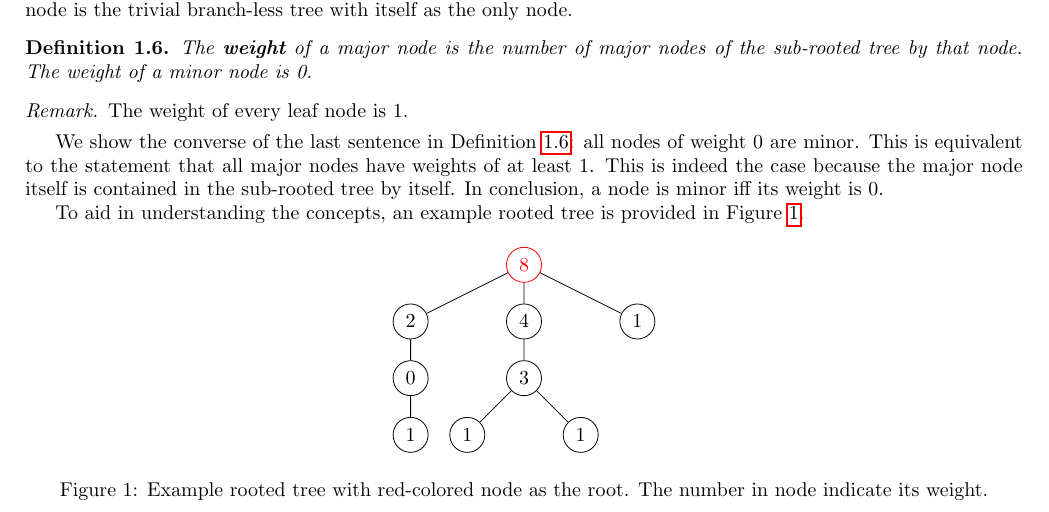
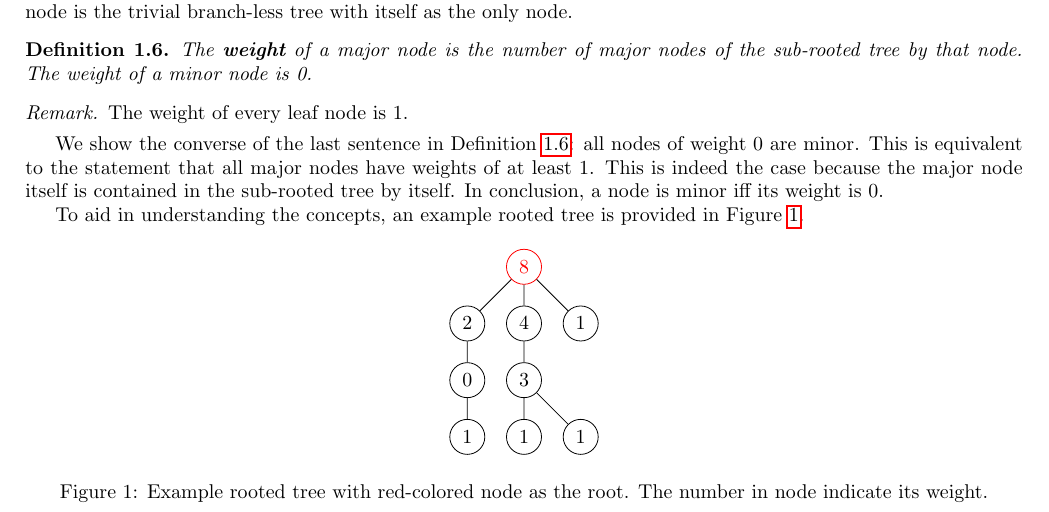
Before and after one commit to poypoyan/matematex, a LaTeX paper (treedrawing.tex): part of page 1 of 3, cut so that both start at the same text. Compiled offline with pdfLaTeX.

Commit message:
Update "treedrawing"

```diff
--- a/treedrawing.tex
+++ b/treedrawing.tex
@@ -65,15 +65,15 @@ To aid in understanding the concepts, an example rooted tree is provided in Figu
 \begin{figure}[htbp]
 	\centering
 	\begin{tikzpicture}[nodes = {draw, circle}]
-		\node [red] {8} [sibling distance = 2cm, level distance = 1cm]
+		\node [red] {8} [sibling distance = 1cm, level distance = 1cm]
 		child {node {2}
 			child {node {0}
 				child {node {1}}
 			}
 		}
 		child {node {4}
-			child {node {3}
-				child {node {1}}
+			child {node {3} [sibling distance = 2cm]
+				child {node [xshift = 1cm] {1}}
 				child {node {1}}
 			}
 		}
```
Also changed, not shown: treedrawing.pdf.
